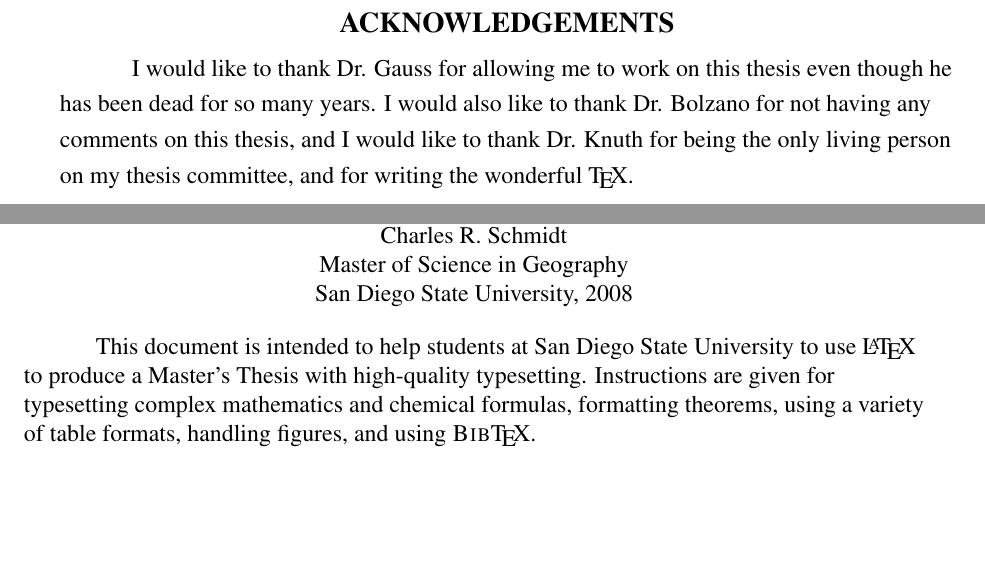
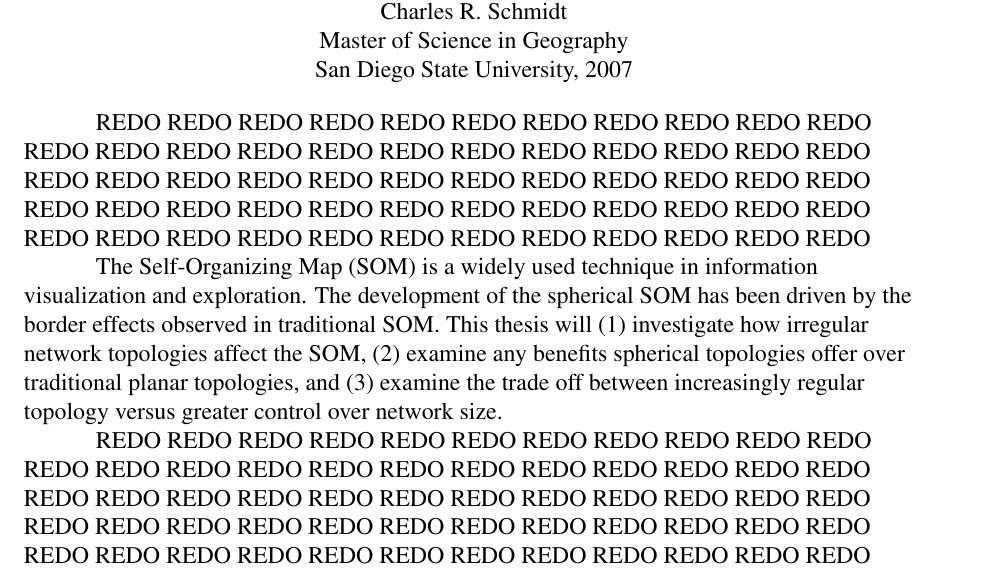
Before and after one commit to schmidtc/pysom-thesis, a LaTeX thesis (draft/thesis.tex, which reads draft/abstract.tex): two parts of pages 10 and 34 of 34 before the commit and part of page 31 of 31 after it, the two joined at a grey line, cut at the place of the change, the shorter picture padded with empty space. Compiled offline with pdfLaTeX.

Commit message:
minor, added initial abstract, removed quote, detication, etc

```diff
--- a/draft/abstract.tex
+++ b/draft/abstract.tex
@@ -1,8 +1,17 @@
-% You insert your abstract in the space below.
+REDO REDO REDO REDO REDO REDO REDO REDO REDO REDO REDO REDO REDO REDO REDO REDO
+REDO REDO REDO REDO REDO REDO REDO REDO REDO REDO REDO REDO REDO REDO REDO REDO
+REDO REDO REDO REDO REDO REDO REDO REDO REDO REDO REDO REDO REDO REDO REDO REDO
+REDO REDO REDO REDO REDO REDO REDO REDO REDO REDO REDO
 
+The Self-Organizing Map (SOM) is a widely used technique in information
+visualization and exploration.  The development of the spherical SOM has been
+driven by the border effects observed in traditional SOM.  This thesis will
+(1) investigate how irregular network topologies affect the SOM, (2) examine any
+benefits spherical topologies offer over traditional planar topologies, and (3)
+examine the trade off between increasingly regular topology versus greater
+control over network size.
 
-This document is intended to help students at San Diego State
-University to use  \LaTeX\ to produce a Master's Thesis with
-high-quality typesetting. Instructions are given for typesetting
-complex mathematics and chemical formulas, formatting theorems, using a
-variety of table formats, handling figures, and using {\sc Bib}\TeX.
+REDO REDO REDO REDO REDO REDO REDO REDO REDO REDO REDO REDO REDO REDO REDO REDO
+REDO REDO REDO REDO REDO REDO REDO REDO REDO REDO REDO REDO REDO REDO REDO REDO
+REDO REDO REDO REDO REDO REDO REDO REDO REDO REDO REDO REDO REDO REDO REDO REDO
+REDO REDO REDO REDO REDO REDO REDO REDO REDO REDO REDO
--- a/draft/thesis.tex
+++ b/draft/thesis.tex
@@ -112,8 +112,8 @@
 % use 'of' for instance
 
 % Dates
-\gradyear{2008}
-\submitdate{May 2008}
+\gradyear{2007}
+\submitdate{December 2007}
 
 % Your committee chair (don't include titles as per the manual)
 \committeechair{Sergio J. Rey}
@@ -194,13 +194,13 @@ because today has been a good day.\\
 % Your acknowledgments go here
 % Or just delete this if you don't have acknowledgments
 % (you should!)
-\begin{acknowledgements}
-I would like to thank Dr. Gauss for allowing me to work on this
-thesis even though he has been dead for so many years.  I would also
-like to thank Dr. Bolzano for not having any comments on this thesis,
-and I would like to thank Dr. Knuth for being the only living person
-on my thesis committee, and for writing the wonderful \TeX.
-\end{acknowledgements}
+%\begin{acknowledgements}
+%I would like to thank Dr. Gauss for allowing me to work on this
+%thesis even though he has been dead for so many years.  I would also
+%like to thank Dr. Bolzano for not having any comments on this thesis,
+%and I would like to thank Dr. Knuth for being the only living person
+%on my thesis committee, and for writing the wonderful \TeX.
+%\end{acknowledgements}
 
 % This includes body.tex
 \input{body}
```
Also changed, not shown: draft/thesis.tex (30 more changed lines).
